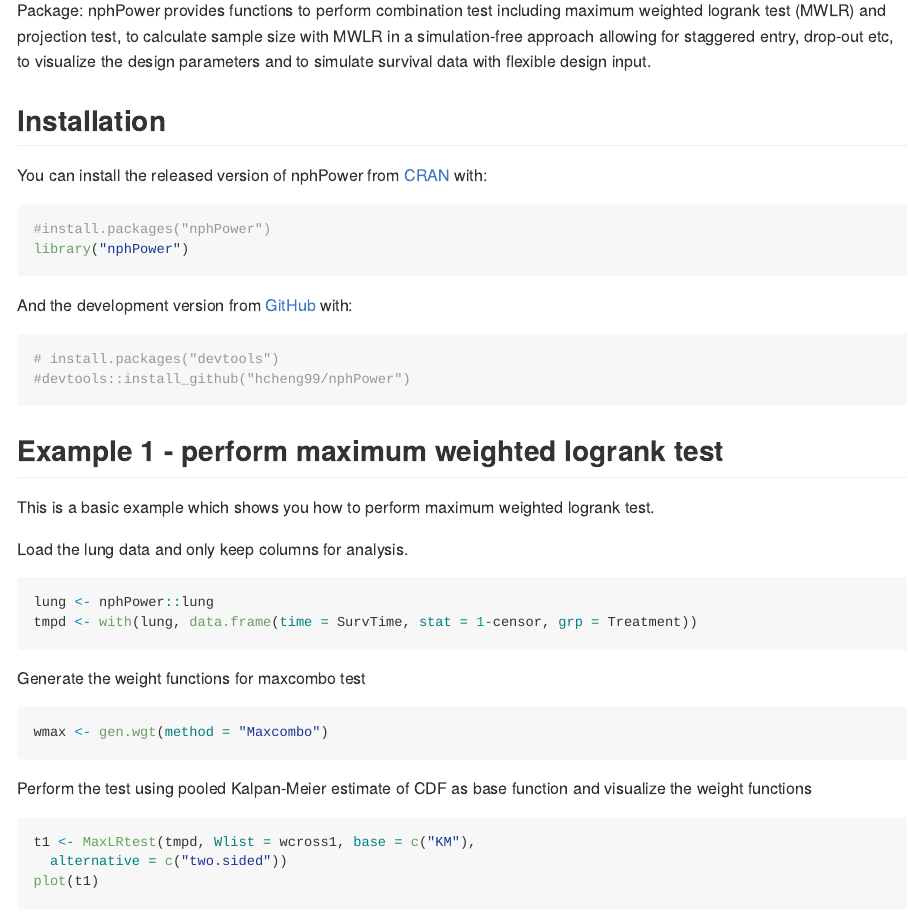
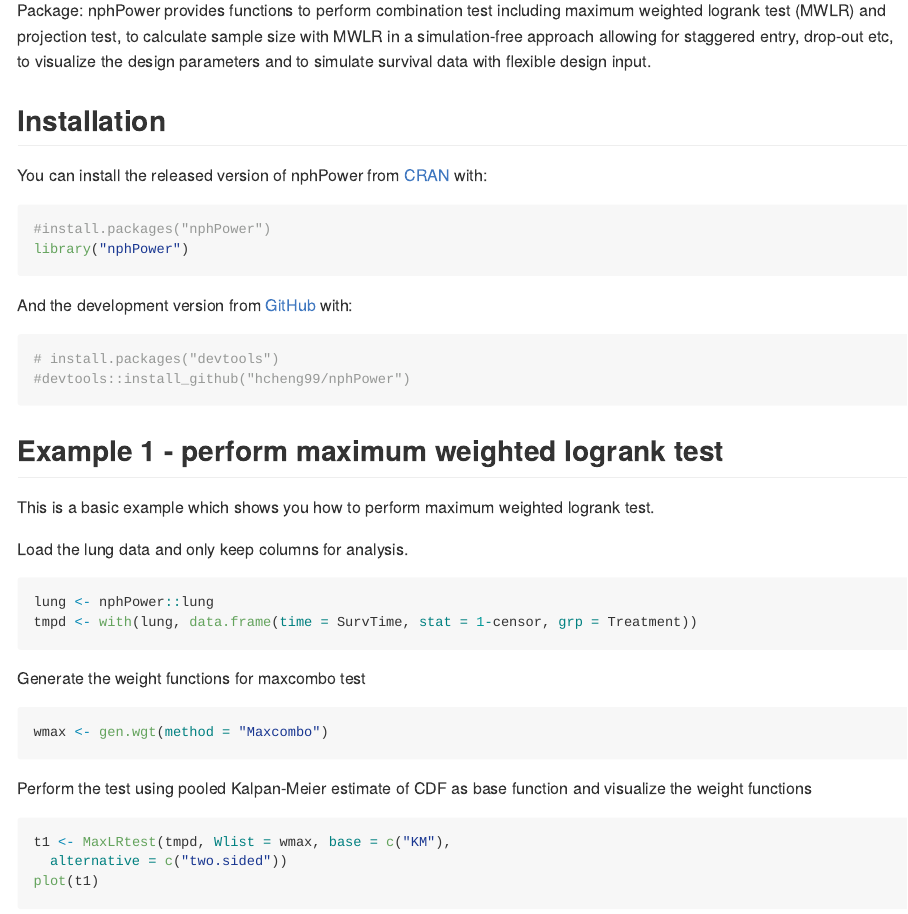
Before and after one commit to hcheng99/maxLRT, an R Markdown document (README.Rmd): the page in a window 1100 px wide, from 110 px down. Rendered offline with R 4.5, knitr and Pandoc, with nearby package versions; code that draws random numbers runs with fixed seeds of ours; some code elsewhere in the file could not run offline.

Commit message:
namespace

````diff
--- a/README.Rmd
+++ b/README.Rmd
@@ -25,7 +25,7 @@ Package: nphPower provides functions to perform combination test including maxim
 
 You can install the released version of nphPower from [CRAN](https://CRAN.R-project.org) with:
 
-``` r
+``` {r}
 #install.packages("nphPower")
 library("nphPower")
 ```
@@ -41,18 +41,18 @@ And the development version from [GitHub](https://github.com/) with:
 This is a basic example which shows you how to perform  maximum weighted logrank test.
 
 Load the lung data and only keep columns for analysis.
-```r
+```{r}
 lung <- nphPower::lung
 tmpd <- with(lung, data.frame(time = SurvTime, stat = 1-censor, grp = Treatment))
 ```
 Generate the weight functions for maxcombo test
-```r
+```{r}
 wmax <- gen.wgt(method = "Maxcombo")
 ```
 Perform the test using pooled Kalpan-Meier estimate of CDF as base function and visualize the weight functions
 
-```r
-t1 <- MaxLRtest(tmpd, Wlist = wcross1, base = c("KM"),
+```{r}
+t1 <- MaxLRtest(tmpd, Wlist = wmax, base = c("KM"),
   alternative = c("two.sided"))
 plot(t1)
 ```
````
Also changed, not shown: R/MaxLRtest.R (+1 -1 lines), R/oxy-MaxLRtest.R (+2 -1 lines), README.md, README.Rmd (8 more changed lines), 2 other files.
